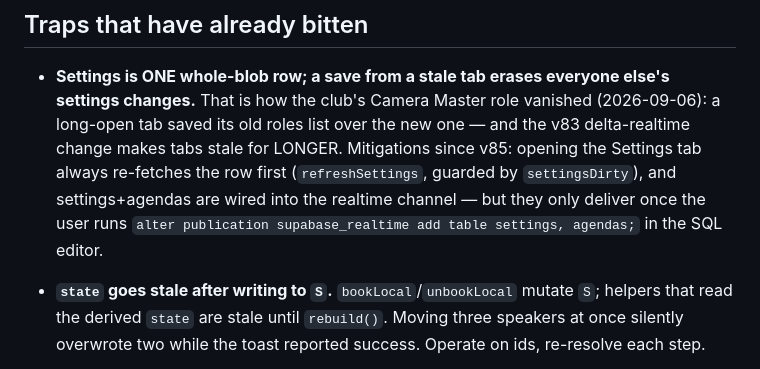
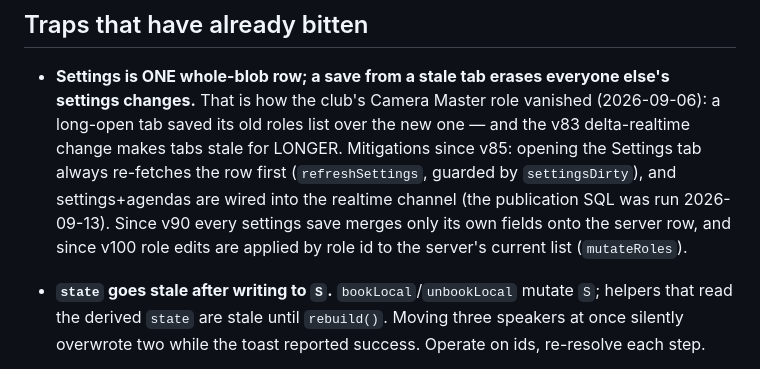
Before and after one commit to wajahat934/toastmasters-club-app, a Markdown page: HANDOFF.md, the part around one of its changes. GitHub-like rendering.

```diff
--- a/HANDOFF.md
+++ b/HANDOFF.md
@@ -78,8 +133,9 @@
   saved its old roles list over the new one — and the v83 delta-realtime change makes tabs
   stale for LONGER. Mitigations since v85: opening the Settings tab always re-fetches the row
   first (`refreshSettings`, guarded by `settingsDirty`), and settings+agendas are wired into the
-  realtime channel — but they only deliver once the user runs
-  `alter publication supabase_realtime add table settings, agendas;` in the SQL editor.
+  realtime channel (the publication SQL was run 2026-09-13). Since v90 every settings save merges
+  only its own fields onto the server row, and since v100 role edits are applied by role id to
+  the server's current list (`mutateRoles`).
 
 - **`state` goes stale after writing to `S`.** `bookLocal`/`unbookLocal` mutate `S`; helpers that read
   the derived `state` are stale until `rebuild()`. Moving three speakers at once silently overwrote
```
Also changed, not shown: other parts of HANDOFF.md (+55 -0 lines).
